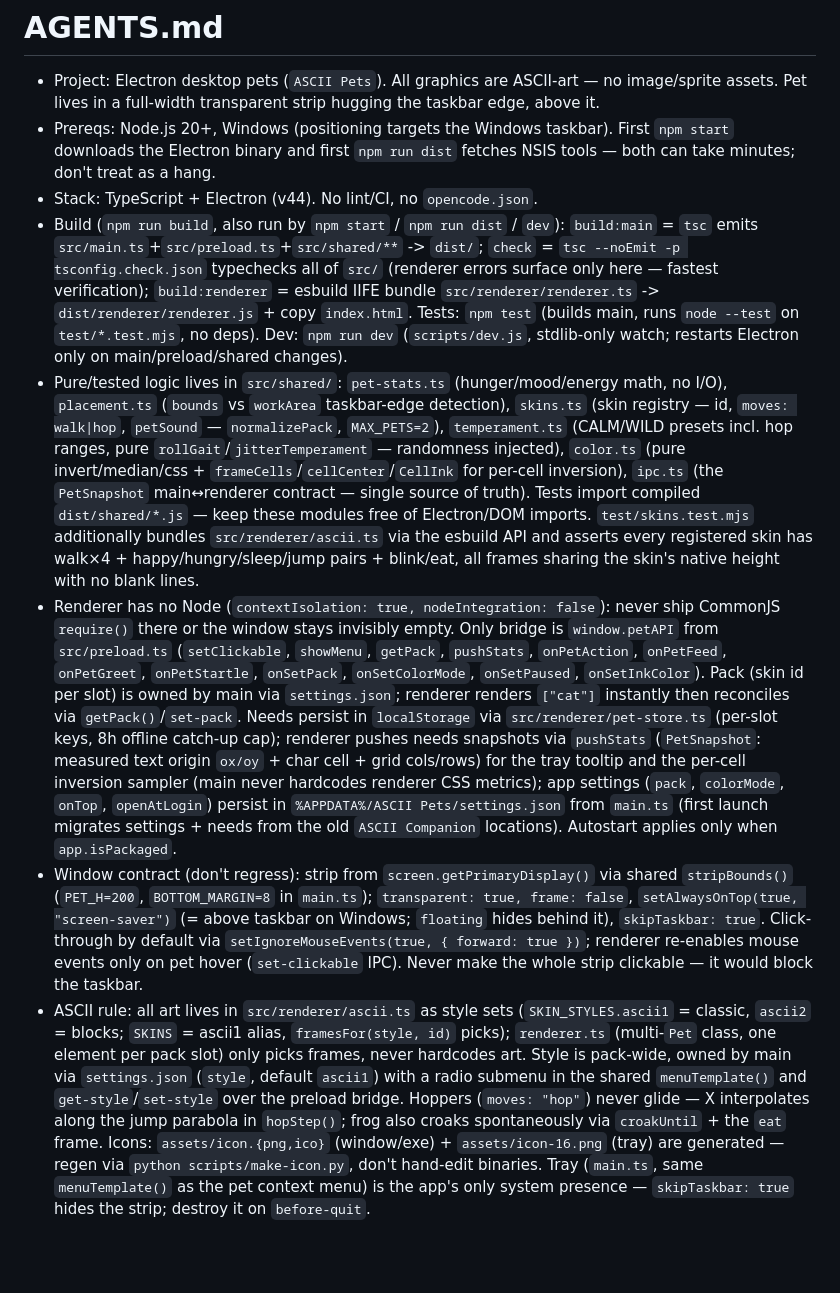
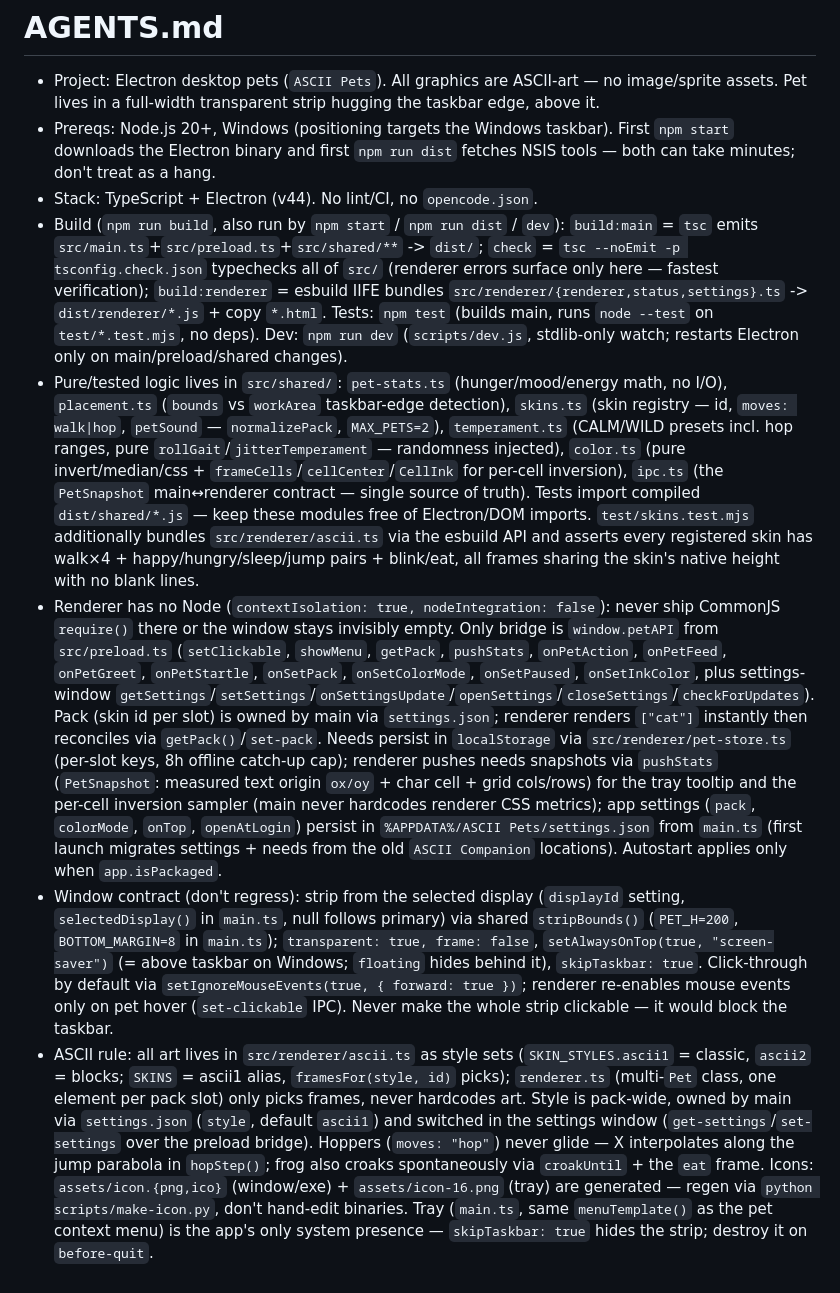
Before and after one commit to nklnke/ASCII-Pets, a Markdown page: AGENTS.md, the part around the change. Drawn GitHub-style; blank space fills up the shorter version.

```diff
--- a/AGENTS.md
+++ b/AGENTS.md
@@ -3,8 +3,8 @@
 - Project: Electron desktop pets (`ASCII Pets`). All graphics are ASCII-art — no image/sprite assets. Pet lives in a full-width transparent strip hugging the taskbar edge, above it.
 - Prereqs: Node.js 20+, Windows (positioning targets the Windows taskbar). First `npm start` downloads the Electron binary and first `npm run dist` fetches NSIS tools — both can take minutes; don't treat as a hang.
 - Stack: TypeScript + Electron (v44). No lint/CI, no `opencode.json`.
-- Build (`npm run build`, also run by `npm start` / `npm run dist` / `dev`): `build:main` = `tsc` emits `src/main.ts`+`src/preload.ts`+`src/shared/**` -> `dist/`; `check` = `tsc --noEmit -p tsconfig.check.json` typechecks all of `src/` (renderer errors surface only here — fastest verification); `build:renderer` = esbuild IIFE bundle `src/renderer/renderer.ts` -> `dist/renderer/renderer.js` + copy `index.html`. Tests: `npm test` (builds main, runs `node --test` on `test/*.test.mjs`, no deps). Dev: `npm run dev` (`scripts/dev.js`, stdlib-only watch; restarts Electron only on main/preload/shared changes).
+- Build (`npm run build`, also run by `npm start` / `npm run dist` / `dev`): `build:main` = `tsc` emits `src/main.ts`+`src/preload.ts`+`src/shared/**` -> `dist/`; `check` = `tsc --noEmit -p tsconfig.check.json` typechecks all of `src/` (renderer errors surface only here — fastest verification); `build:renderer` = esbuild IIFE bundles `src/renderer/{renderer,status,settings}.ts` -> `dist/renderer/*.js` + copy `*.html`. Tests: `npm test` (builds main, runs `node --test` on `test/*.test.mjs`, no deps). Dev: `npm run dev` (`scripts/dev.js`, stdlib-only watch; restarts Electron only on main/preload/shared changes).
 - Pure/tested logic lives in `src/shared/`: `pet-stats.ts` (hunger/mood/energy math, no I/O), `placement.ts` (`bounds` vs `workArea` taskbar-edge detection), `skins.ts` (skin registry — id, `moves: walk|hop`, `petSound` — `normalizePack`, `MAX_PETS=2`), `temperament.ts` (CALM/WILD presets incl. hop ranges, pure `rollGait`/`jitterTemperament` — randomness injected), `color.ts` (pure invert/median/css + `frameCells`/`cellCenter`/`CellInk` for per-cell inversion), `ipc.ts` (the `PetSnapshot` main↔renderer contract — single source of truth). Tests import compiled `dist/shared/*.js` — keep these modules free of Electron/DOM imports. `test/skins.test.mjs` additionally bundles `src/renderer/ascii.ts` via the esbuild API and asserts every registered skin has walk×4 + happy/hungry/sleep/jump pairs + blink/eat, all frames sharing the skin's native height with no blank lines.
-- Renderer has no Node (`contextIsolation: true, nodeIntegration: false`): never ship CommonJS `require()` there or the window stays invisibly empty. Only bridge is `window.petAPI` from `src/preload.ts` (`setClickable`, `showMenu`, `getPack`, `pushStats`, `onPetAction`, `onPetFeed`, `onPetGreet`, `onPetStartle`, `onSetPack`, `onSetColorMode`, `onSetPaused`, `onSetInkColor`). Pack (skin id per slot) is owned by main via `settings.json`; renderer renders `["cat"]` instantly then reconciles via `getPack()`/`set-pack`. Needs persist in `localStorage` via `src/renderer/pet-store.ts` (per-slot keys, 8h offline catch-up cap); renderer pushes needs snapshots via `pushStats` (`PetSnapshot`: measured text origin `ox/oy` + char cell + grid cols/rows) for the tray tooltip and the per-cell inversion sampler (main never hardcodes renderer CSS metrics); app settings (`pack`, `colorMode`, `onTop`, `openAtLogin`) persist in `%APPDATA%/ASCII Pets/settings.json` from `main.ts` (first launch migrates settings + needs from the old `ASCII Companion` locations). Autostart applies only when `app.isPackaged`.
-- Window contract (don't regress): strip from `screen.getPrimaryDisplay()` via shared `stripBounds()` (`PET_H=200`, `BOTTOM_MARGIN=8` in `main.ts`); `transparent: true, frame: false`, `setAlwaysOnTop(true, "screen-saver")` (= above taskbar on Windows; `floating` hides behind it), `skipTaskbar: true`. Click-through by default via `setIgnoreMouseEvents(true, { forward: true })`; renderer re-enables mouse events only on pet hover (`set-clickable` IPC). Never make the whole strip clickable — it would block the taskbar.
-- ASCII rule: all art lives in `src/renderer/ascii.ts` as style sets (`SKIN_STYLES.ascii1` = classic, `ascii2` = blocks; `SKINS` = ascii1 alias, `framesFor(style, id)` picks); `renderer.ts` (multi-`Pet` class, one element per pack slot) only picks frames, never hardcodes art. Style is pack-wide, owned by main via `settings.json` (`style`, default `ascii1`) with a radio submenu in the shared `menuTemplate()` and `get-style`/`set-style` over the preload bridge. Hoppers (`moves: "hop"`) never glide — X interpolates along the jump parabola in `hopStep()`; frog also croaks spontaneously via `croakUntil` + the `eat` frame. Icons: `assets/icon.{png,ico}` (window/exe) + `assets/icon-16.png` (tray) are generated — regen via `python scripts/make-icon.py`, don't hand-edit binaries. Tray (`main.ts`, same `menuTemplate()` as the pet context menu) is the app's only system presence — `skipTaskbar: true` hides the strip; destroy it on `before-quit`.
+- Renderer has no Node (`contextIsolation: true, nodeIntegration: false`): never ship CommonJS `require()` there or the window stays invisibly empty. Only bridge is `window.petAPI` from `src/preload.ts` (`setClickable`, `showMenu`, `getPack`, `pushStats`, `onPetAction`, `onPetFeed`, `onPetGreet`, `onPetStartle`, `onSetPack`, `onSetColorMode`, `onSetPaused`, `onSetInkColor`, plus settings-window `getSettings`/`setSettings`/`onSettingsUpdate`/`openSettings`/`closeSettings`/`checkForUpdates`). Pack (skin id per slot) is owned by main via `settings.json`; renderer renders `["cat"]` instantly then reconciles via `getPack()`/`set-pack`. Needs persist in `localStorage` via `src/renderer/pet-store.ts` (per-slot keys, 8h offline catch-up cap); renderer pushes needs snapshots via `pushStats` (`PetSnapshot`: measured text origin `ox/oy` + char cell + grid cols/rows) for the tray tooltip and the per-cell inversion sampler (main never hardcodes renderer CSS metrics); app settings (`pack`, `colorMode`, `onTop`, `openAtLogin`) persist in `%APPDATA%/ASCII Pets/settings.json` from `main.ts` (first launch migrates settings + needs from the old `ASCII Companion` locations). Autostart applies only when `app.isPackaged`.
+- Window contract (don't regress): strip from the selected display (`displayId` setting, `selectedDisplay()` in `main.ts`, null follows primary) via shared `stripBounds()` (`PET_H=200`, `BOTTOM_MARGIN=8` in `main.ts`); `transparent: true, frame: false`, `setAlwaysOnTop(true, "screen-saver")` (= above taskbar on Windows; `floating` hides behind it), `skipTaskbar: true`. Click-through by default via `setIgnoreMouseEvents(true, { forward: true })`; renderer re-enables mouse events only on pet hover (`set-clickable` IPC). Never make the whole strip clickable — it would block the taskbar.
+- ASCII rule: all art lives in `src/renderer/ascii.ts` as style sets (`SKIN_STYLES.ascii1` = classic, `ascii2` = blocks; `SKINS` = ascii1 alias, `framesFor(style, id)` picks); `renderer.ts` (multi-`Pet` class, one element per pack slot) only picks frames, never hardcodes art. Style is pack-wide, owned by main via `settings.json` (`style`, default `ascii1`) and switched in the settings window (`get-settings`/`set-settings` over the preload bridge). Hoppers (`moves: "hop"`) never glide — X interpolates along the jump parabola in `hopStep()`; frog also croaks spontaneously via `croakUntil` + the `eat` frame. Icons: `assets/icon.{png,ico}` (window/exe) + `assets/icon-16.png` (tray) are generated — regen via `python scripts/make-icon.py`, don't hand-edit binaries. Tray (`main.ts`, same `menuTemplate()` as the pet context menu) is the app's only system presence — `skipTaskbar: true` hides the strip; destroy it on `before-quit`.
```
